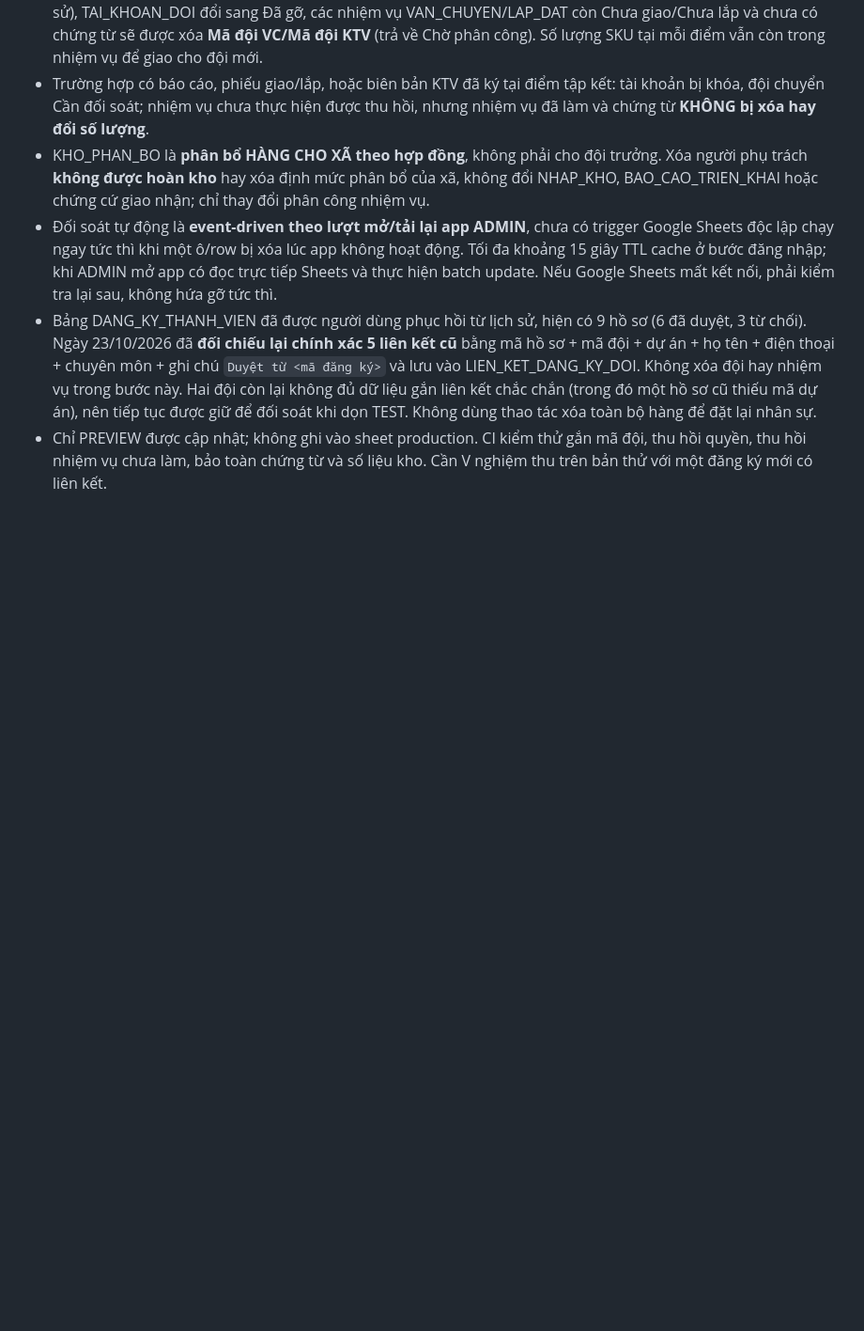
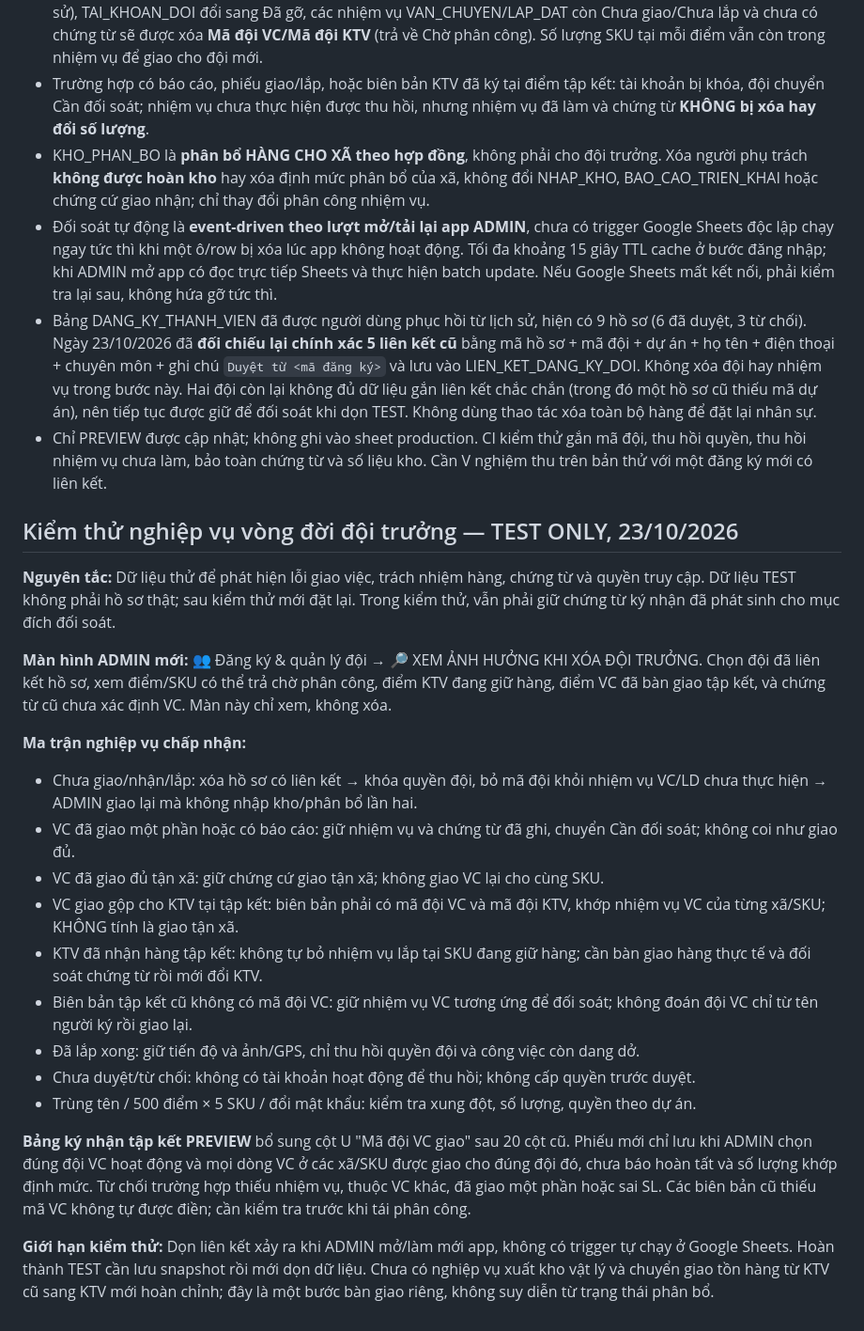
Before and after one commit to dangkyauto10/quan-ly-trien-khai, a Markdown page: PREVIEW_SETUP.md, the part around the change. Shown at 94% size. Rendered like a GitHub page; blank space fills up the shorter version.

Commit message:
Document lifecycle QA matrix: 8 deletion/reassignment scenarios, signed VC-KTV hub linkage, physical-custody safeguards and limitations

```diff
--- a/PREVIEW_SETUP.md
+++ b/PREVIEW_SETUP.md
@@ -161,3 +161,26 @@
 - Đối soát tự động là **event-driven theo lượt mở/tải lại app ADMIN**, chưa có trigger Google Sheets độc lập chạy ngay tức thì khi một ô/row bị xóa lúc app không hoạt động. Tối đa khoảng 15 giây TTL cache ở bước đăng nhập; khi ADMIN mở app có đọc trực tiếp Sheets và thực hiện batch update. Nếu Google Sheets mất kết nối, phải kiểm tra lại sau, không hứa gỡ tức thì.
 - Bảng DANG_KY_THANH_VIEN đã được người dùng phục hồi từ lịch sử, hiện có 9 hồ sơ (6 đã duyệt, 3 từ chối). Ngày 23/10/2026 đã **đối chiếu lại chính xác 5 liên kết cũ** bằng mã hồ sơ + mã đội + dự án + họ tên + điện thoại + chuyên môn + ghi chú `Duyệt từ <mã đăng ký>` và lưu vào LIEN_KET_DANG_KY_DOI. Không xóa đội hay nhiệm vụ trong bước này. Hai đội còn lại không đủ dữ liệu gắn liên kết chắc chắn (trong đó một hồ sơ cũ thiếu mã dự án), nên tiếp tục được giữ để đối soát khi dọn TEST. Không dùng thao tác xóa toàn bộ hàng để đặt lại nhân sự.
 - Chỉ PREVIEW được cập nhật; không ghi vào sheet production. CI kiểm thử gắn mã đội, thu hồi quyền, thu hồi nhiệm vụ chưa làm, bảo toàn chứng từ và số liệu kho. Cần V nghiệm thu trên bản thử với một đăng ký mới có liên kết.
+
+
+
+## Kiểm thử nghiệp vụ vòng đời đội trưởng — TEST ONLY, 23/10/2026
+
+**Nguyên tắc:** Dữ liệu thử để phát hiện lỗi giao việc, trách nhiệm hàng, chứng từ và quyền truy cập. Dữ liệu TEST không phải hồ sơ thật; sau kiểm thử mới đặt lại. Trong kiểm thử, vẫn phải giữ chứng từ ký nhận đã phát sinh cho mục đích đối soát.
+
+**Màn hình ADMIN mới:** 👥 Đăng ký & quản lý đội → 🔎 XEM ẢNH HƯỞNG KHI XÓA ĐỘI TRƯỞNG. Chọn đội đã liên kết hồ sơ, xem điểm/SKU có thể trả chờ phân công, điểm KTV đang giữ hàng, điểm VC đã bàn giao tập kết, và chứng từ cũ chưa xác định VC. Màn này chỉ xem, không xóa.
+
+**Ma trận nghiệp vụ chấp nhận:**
+- Chưa giao/nhận/lắp: xóa hồ sơ có liên kết → khóa quyền đội, bỏ mã đội khỏi nhiệm vụ VC/LD chưa thực hiện → ADMIN giao lại mà không nhập kho/phân bổ lần hai.
+- VC đã giao một phần hoặc có báo cáo: giữ nhiệm vụ và chứng từ đã ghi, chuyển Cần đối soát; không coi như giao đủ.
+- VC đã giao đủ tận xã: giữ chứng cứ giao tận xã; không giao VC lại cho cùng SKU.
+- VC giao gộp cho KTV tại tập kết: biên bản phải có mã đội VC và mã đội KTV, khớp nhiệm vụ VC của từng xã/SKU; KHÔNG tính là giao tận xã.
+- KTV đã nhận hàng tập kết: không tự bỏ nhiệm vụ lắp tại SKU đang giữ hàng; cần bàn giao hàng thực tế và đối soát chứng từ rồi mới đổi KTV.
+- Biên bản tập kết cũ không có mã đội VC: giữ nhiệm vụ VC tương ứng để đối soát; không đoán đội VC chỉ từ tên người ký rồi giao lại.
+- Đã lắp xong: giữ tiến độ và ảnh/GPS, chỉ thu hồi quyền đội và công việc còn dang dở.
+- Chưa duyệt/từ chối: không có tài khoản hoạt động để thu hồi; không cấp quyền trước duyệt.
+- Trùng tên / 500 điểm × 5 SKU / đổi mật khẩu: kiểm tra xung đột, số lượng, quyền theo dự án.
+
+**Bảng ký nhận tập kết PREVIEW** bổ sung cột U "Mã đội VC giao" sau 20 cột cũ. Phiếu mới chỉ lưu khi ADMIN chọn đúng đội VC hoạt động và mọi dòng VC ở các xã/SKU được giao cho đúng đội đó, chưa báo hoàn tất và số lượng khớp định mức. Từ chối trường hợp thiếu nhiệm vụ, thuộc VC khác, đã giao một phần hoặc sai SL. Các biên bản cũ thiếu mã VC không tự được điền; cần kiểm tra trước khi tái phân công.
+
+**Giới hạn kiểm thử:** Dọn liên kết xảy ra khi ADMIN mở/làm mới app, không có trigger tự chạy ở Google Sheets. Hoàn thành TEST cần lưu snapshot rồi mới dọn dữ liệu. Chưa có nghiệp vụ xuất kho vật lý và chuyển giao tồn hàng từ KTV cũ sang KTV mới hoàn chỉnh; đây là một bước bàn giao riêng, không suy diễn từ trạng thái phân bổ.
```
